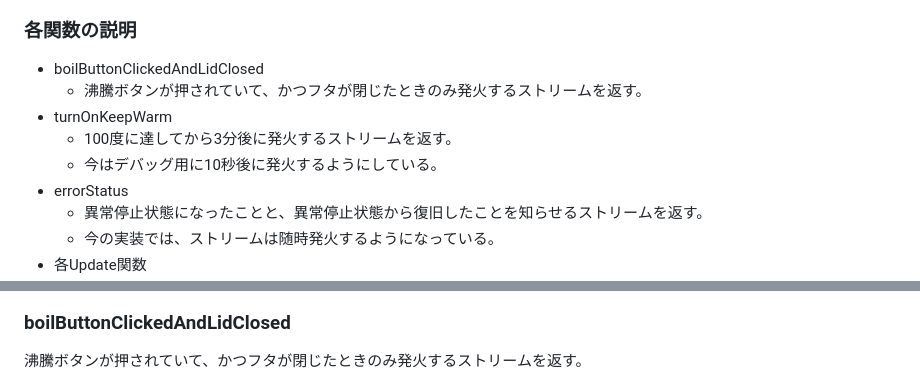
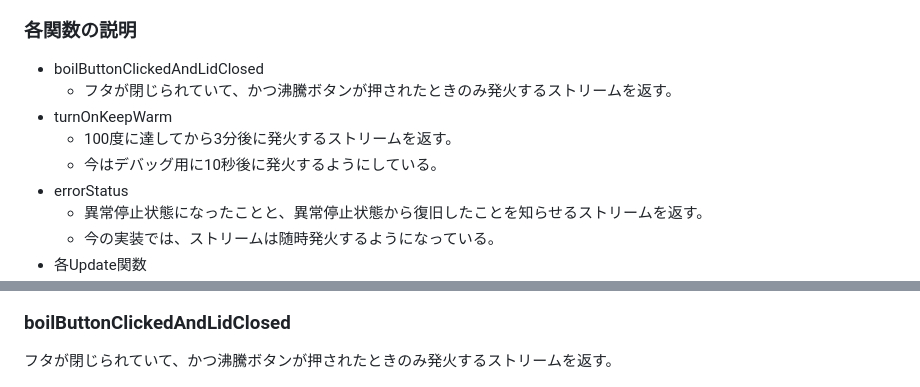
Before and after one commit to suzuki-taro-unofficial/frpot, a Markdown page: docs/status.md, 2 parts joined by grey strips. Drawn GitHub-style.

Commit message:
docs: fix status.md

```diff
--- a/docs/status.md
+++ b/docs/status.md
@@ -98,10 +98,10 @@ statusは図のような関数の呼び出しを行っている。
 ### 各関数の説明
 
 - boilButtonClickedAndLidClosed
-	- 沸騰ボタンが押されていて、かつフタが閉じたときのみ発火するストリームを返す。
+  - フタが閉じられていて、かつ沸騰ボタンが押されたときのみ発火するストリームを返す。
 - turnOnKeepWarm
-	- 100度に達してから3分後に発火するストリームを返す。
-	- 今はデバッグ用に10秒後に発火するようにしている。
+  - 100度に達してから3分後に発火するストリームを返す。
+  - 今はデバッグ用に10秒後に発火するようにしている。
 - errorStatus
   - 異常停止状態になったことと、異常停止状態から復旧したことを知らせるストリームを返す。
   - 今の実装では、ストリームは随時発火するようになっている。
@@ -124,7 +124,7 @@ statusは図のような関数の呼び出しを行っている。
 
 ### boilButtonClickedAndLidClosed
 
-沸騰ボタンが押されていて、かつフタが閉じたときのみ発火するストリームを返す。
+フタが閉じられていて、かつ沸騰ボタンが押されたときのみ発火するストリームを返す。
 
 ![boilButtonClickedAndLidClosedのネットワーク図](../images/status/boilButtonClickedAndLidClosed.png)
 
```
